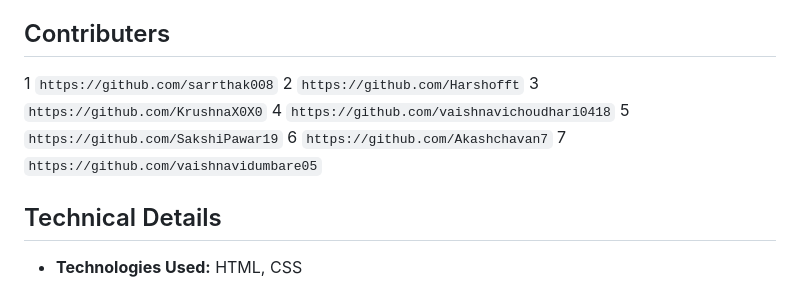
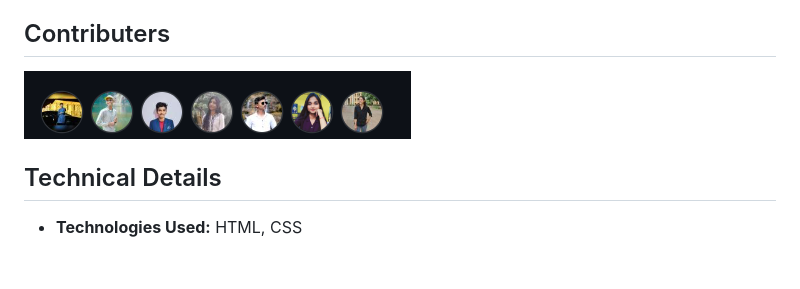
Before and after one commit to Harshofft/icp-8.0-html-css-group-project-2, a Markdown page: README.md, the part around the change. Drawn GitHub-style; pictures changed too: img/readme img/Screenshot 2024-05-24 132817.png (added); blank space fills up the shorter version.

Commit message:
readme edited done

```diff
--- a/README.md
+++ b/README.md
@@ -23,13 +23,9 @@ This project aimed to redesign the Indian Space Research Organisation's (ISRO) o
 * **Developers:** Akash, Sakshi, Vaishanavi D., Vaishanavi C ,Sarthak, Krushna.
 
 ## Contributers
-1 `https://github.com/sarrthak008`
-2 `https://github.com/Harshofft`
-3 `https://github.com/KrushnaX0X0`
-4 `https://github.com/vaishnavichoudhari0418`
-5 `https://github.com/SakshiPawar19`
-6 `https://github.com/Akashchavan7`
-7 `https://github.com/vaishnavidumbare05`
+<a href="https://github.com/Harshofft/icp-8.0-html-css-group-project-2/graphs/contributors">
+  <img src="./img/readme img/Screenshot 2024-05-24 132817.png" />
+</a>
 
 ## Technical Details
 
```
